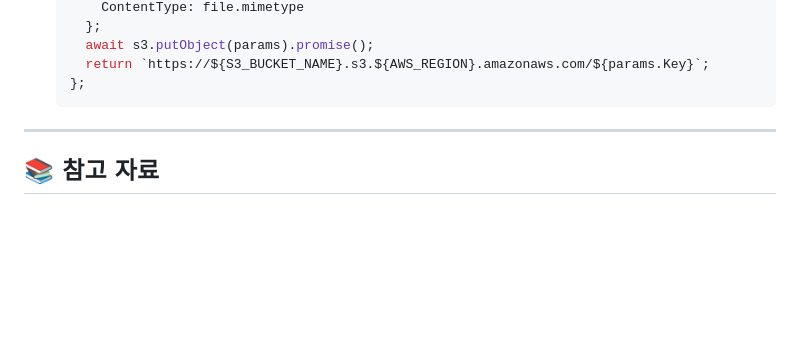
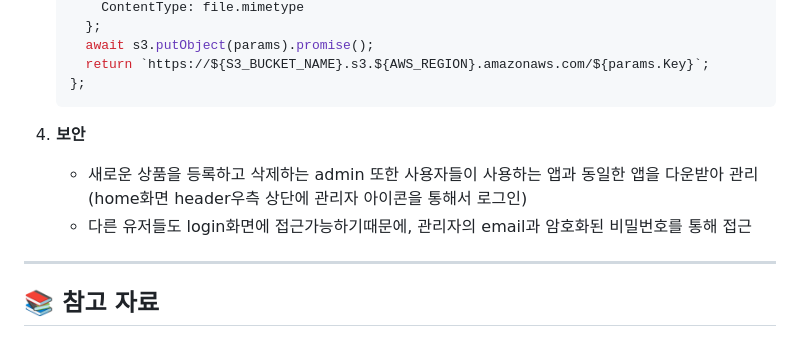
Before and after one commit to qkrwoghd04/healing-hub, a Markdown page: README.md, the part around the change. Drawn GitHub-style; blank space fills up the shorter version.

````diff
--- a/README.md
+++ b/README.md
@@ -231,6 +231,9 @@
      return `https://${S3_BUCKET_NAME}.s3.${AWS_REGION}.amazonaws.com/${params.Key}`;
    };
    ```
+4. **보안**
+   - 새로운 상품을 등록하고 삭제하는 admin 또한 사용자들이 사용하는 앱과 동일한 앱을 다운받아 관리 (home화면 header우측 상단에 관리자 아이콘을 통해서 로그인)
+   - 다른 유저들도 login화면에 접근가능하기때문에, 관리자의 email과 암호화된 비밀번호를 통해 접근
 
 ---
 
````
